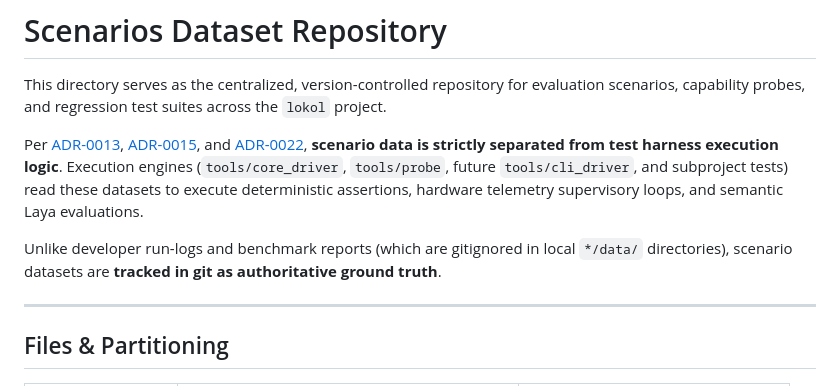
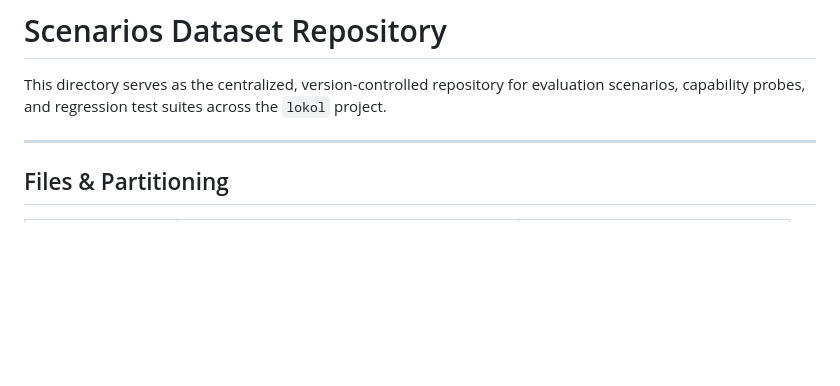
Before and after one commit to boggycreek/lokol, a Markdown page: tools/scenarios/README.md, the part around the change. Drawn GitHub-style; blank space fills up the shorter version.

Commit message:
Apply batched suggestions from code review
Co-authored-by: Brian Posey <15091170+btposey@users.noreply.github.com>

```diff
--- a/tools/scenarios/README.md
+++ b/tools/scenarios/README.md
@@ -2,9 +2,6 @@
 
 This directory serves as the centralized, version-controlled repository for evaluation scenarios, capability probes, and regression test suites across the `lokol` project.
 
-Per [ADR-0013](../../doc/adr/0013-graded-multi-tier-agent-evaluations.md), [ADR-0015](../../doc/adr/0015-auxiliary-tooling-isolation-via-uv.md), and [ADR-0022](../../doc/adr/0022-colocated-unit-testing-and-integration-hierarchy.md), **scenario data is strictly separated from test harness execution logic**. Execution engines (`tools/core_driver`, `tools/probe`, future `tools/cli_driver`, and subproject tests) read these datasets to execute deterministic assertions, hardware telemetry supervisory loops, and semantic Laya evaluations.
-
-Unlike developer run-logs and benchmark reports (which are gitignored in local `*/data/` directories), scenario datasets are **tracked in git as authoritative ground truth**.
 
 ---
 
```
